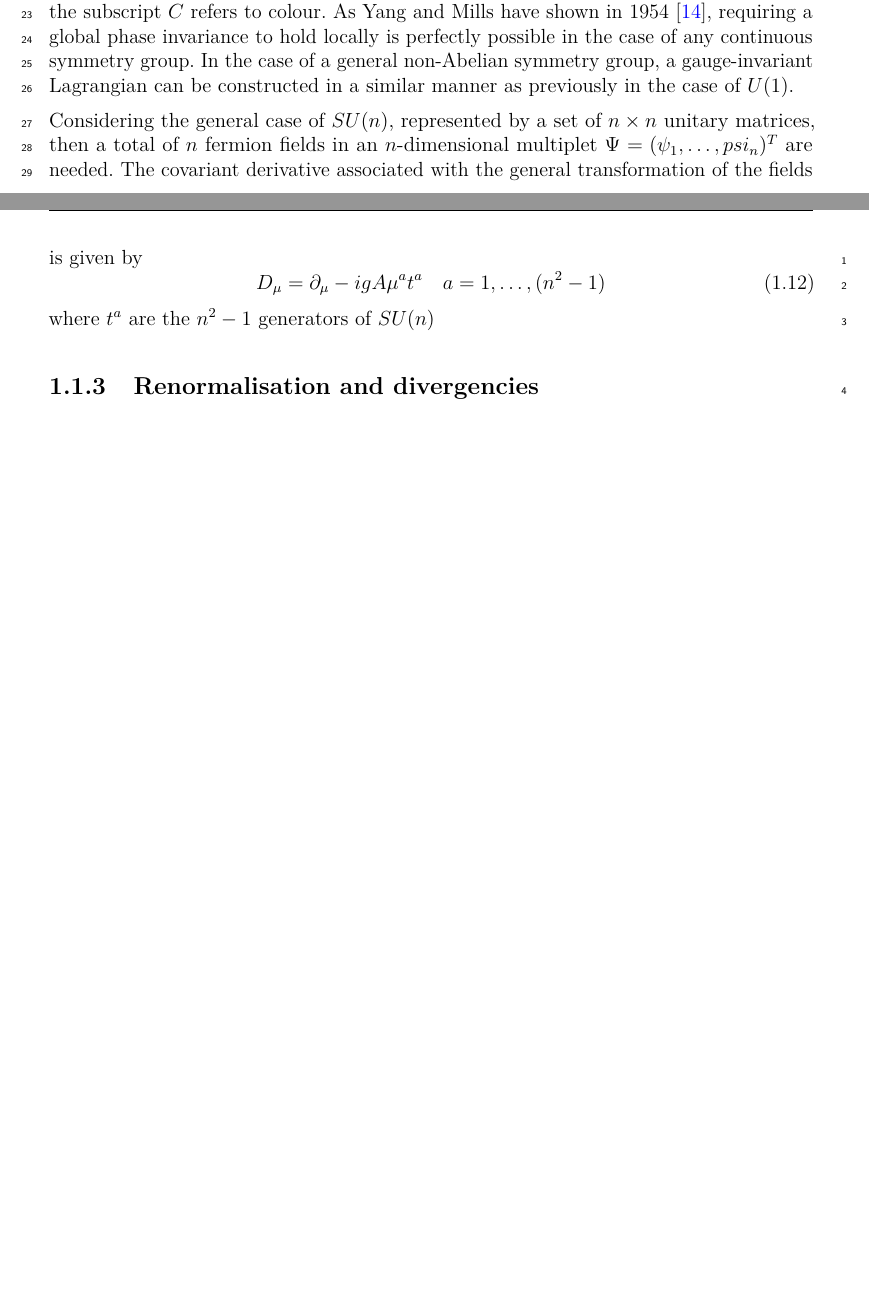
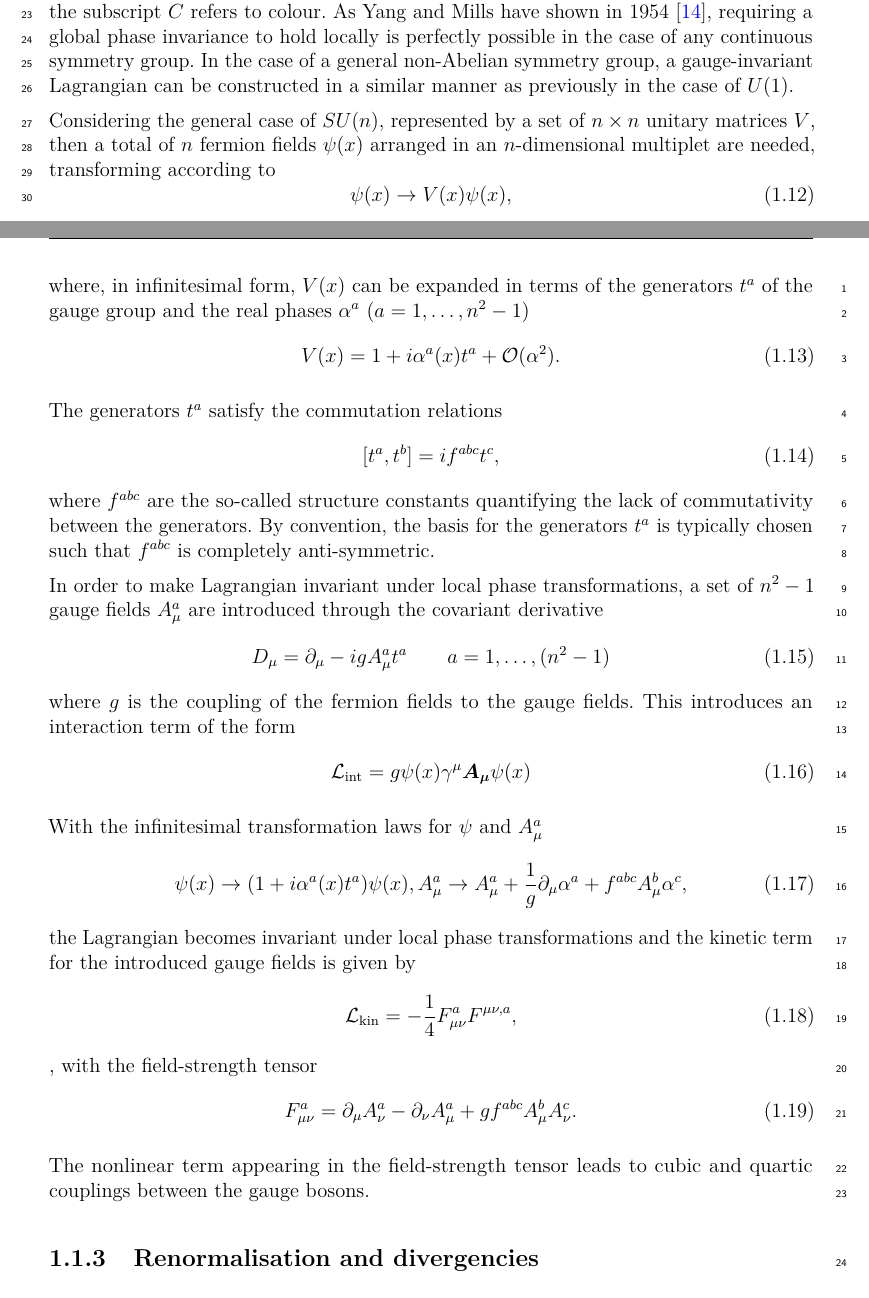
Before and after one commit to eschanet/phd-thesis, a LaTeX thesis (thesis.tex, which reads chapter-theory/theory.tex): two parts of pages 20 and 21 of 44, joined at a grey line, cut so that both start at the same text, the shorter picture padded with empty space. Compiled offline with pdfLaTeX.

Commit message:
More work on YM, haven't settled on notation yet ...

```diff
--- a/chapter-theory/theory.tex
+++ b/chapter-theory/theory.tex
@@ -179,16 +179,51 @@ As the phase transformation in \cref{eq:gauge_field} is part of the unitary grou
 
 Formally, the strong interaction between quarks and gluons in the SM is described by quantum chromodynamics (QCD), which is based on the $SU(3)_C$ gauge group, where the subscript $C$ refers to colour. As Yang and Mills have shown in 1954 \cite{PhysRev.96.191}, requiring a global phase invariance to hold locally is perfectly possible in the case of any continuous symmetry group. In the case of a general non-Abelian symmetry group, a gauge-invariant Lagrangian can be constructed in a similar manner as previously in the case of $U(1)$.
 
-Considering the general case of $SU(n)$, represented by a set of $n\times n$ unitary matrices, then a total of $n$ fermion fields in an $n$-dimensional multiplet $\Psi = (\psi_1,\dots,psi_n)^T$ are needed. The covariant derivative associated with the general transformation of the fields is given by
+Considering the general case of $SU(n)$, represented by a set of $n\times n$ unitary matrices $V$, then a total of $n$ fermion fields $\psi(x)$ arranged in an $n$-dimensional multiplet are needed, transforming according to
 \begin{equation}
-	\codiff_\mu = \partial_\mu - igA\mu^a t^a \quad a = 1,\dots,(n^2-1)
+	\psi(x) \rightarrow V(x) \psi(x),
 \end{equation}
-where $t^a$ are the $n^2-1$ generators of $SU(n)$
+where, in infinitesimal form, $V(x)$ can be expanded in terms of the generators $t^a$ of the gauge group and the real phases $\alpha^a$ ($a = 1,\dots,n^2-1$)
+\begin{equation}
+	V(x) = 1 + i\alpha^a(x)t^a + \mathcal{O}(\alpha^2).
+\end{equation}
+
+The generators $t^a$ satisfy the commutation relations
+\begin{equation}
+	[t^a, t^b] = i f^{abc}t^c,
+\end{equation}
+where $f^{abc}$ are the so-called structure constants quantifying the lack of commutativity between the generators. By convention, the basis for the generators $t^a$ is typically chosen such that $f^{abc}$ is completely anti-symmetric.
+
+In order to make Lagrangian invariant under local phase transformations, a set of $n^2-1$ gauge fields $A_\mu^a$ are introduced through the covariant derivative
+\begin{equation}
+	\codiff_\mu = \partial_\mu - igA_\mu^a t^a \qquad a = 1,\dots,(n^2-1)
+\end{equation}
+where $g$ is the coupling of the fermion fields to the gauge fields. This introduces an interaction term of the form
+\begin{equation}
+	\Lagr_\mathrm{int} = g\psi(x)\gamma^\mu\boldsymbol{A_\mu}\psi(x)
+\end{equation}
+
+With the infinitesimal transformation laws for $\psi$ and $A^a_\mu$
+\begin{equation}
+	\psi(x) \rightarrow (1 + i\alpha^a(x)t^a)\psi(x),
+	A^a_\mu \rightarrow A^a_\mu + \frac{1}{g	}\partial_\mu\alpha^a + f^{abc}A^b_\mu\alpha^c,
+\end{equation}
+the Lagrangian becomes invariant under local phase transformations and the kinetic term for the introduced gauge fields is given by
+\begin{equation}
+	\Lagr_\mathrm{kin} = -\frac{1}{4} F^a_{\mu\nu} F^{\mu\nu,a},
+\end{equation},
+with the field-strength tensor
+\begin{equation}
+	F^a_{\mu\nu} = \partial_\mu A^a_\nu - \partial_\nu A^a_\mu + gf^{abc}A^b_\mu A^c_\nu.
+\end{equation}
+
+The nonlinear term appearing in the field-strength tensor leads to cubic and quartic couplings between the gauge bosons.
+
+
+
 
 
 \subsection{Renormalisation and divergencies}
 
 
-
-
 \section{Supersymmetry}
```
Also changed, not shown: thesis.pdf.
